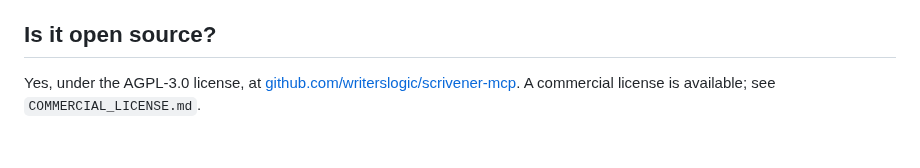
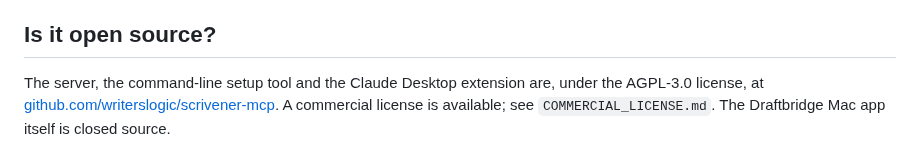
Before and after one commit to writerslogic/scrivener-mcp, a Markdown page: docs/faq.md, the part around the change. Rendered like a GitHub page.

```diff
--- a/docs/faq.md
+++ b/docs/faq.md
@@ -42,4 +42,4 @@ In the app, click the menu beside each connected app and choose **Disconnect**,
 
 ## Is it open source?
 
-Yes, under the AGPL-3.0 license, at [github.com/writerslogic/scrivener-mcp](https://github.com/writerslogic/scrivener-mcp). A commercial license is available; see `COMMERCIAL_LICENSE.md`.
+The server, the command-line setup tool and the Claude Desktop extension are, under the AGPL-3.0 license, at [github.com/writerslogic/scrivener-mcp](https://github.com/writerslogic/scrivener-mcp). A commercial license is available; see `COMMERCIAL_LICENSE.md`. The Draftbridge Mac app itself is closed source.
```
Also changed, not shown: README.md (+18 -1 lines), assets/draftbridge/icon.png (added), assets/draftbridge/purchase-dark.png (added), assets/draftbridge/purchase-light.png (added), assets/draftbridge/ready-dark.png (added), assets/draftbridge/ready-light.png (added), 5 other files.
